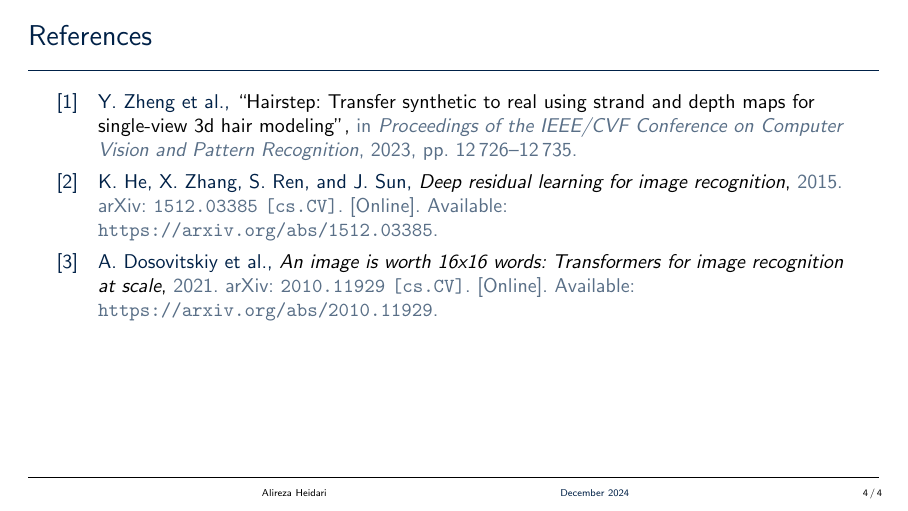
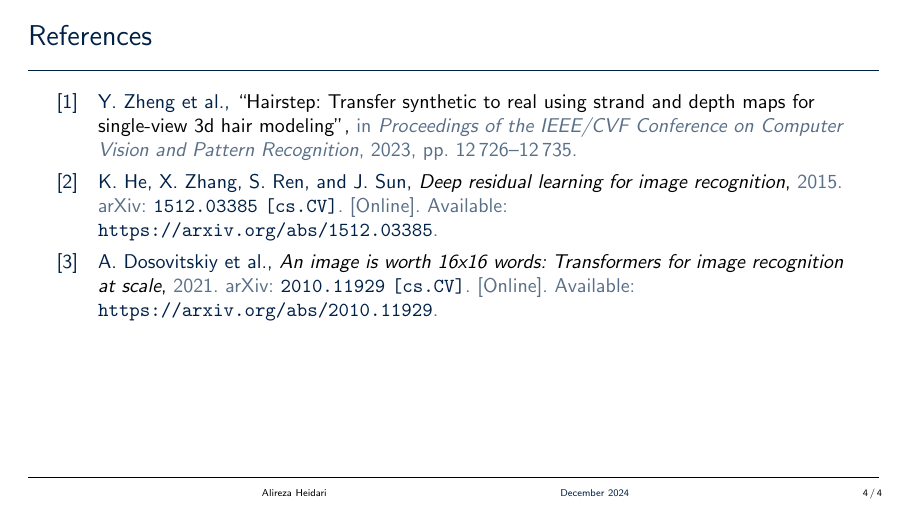
Before and after one commit to deepmancer/latex-presentation-template, LaTeX slides (main.tex, which reads config/preamble.tex): page 9 of 9. Compiled offline with pdfLaTeX.

Commit message:
Add additional LaTeX packages and customize hyperlink and caption settings in preamble.tex

```diff
--- a/config/preamble.tex
+++ b/config/preamble.tex
@@ -1,18 +1,47 @@
+
+% -------------------------------
+% Outer Theme Configuration
+\useoutertheme{infolines}
+
 % -------------------------------
 % Package Imports
 % -------------------------------
-\usepackage{graphicx}    % For including graphics
-\usepackage[utf8]{inputenc}
-\usepackage[english]{babel}
-\usepackage{amsmath}     % For math symbols and environments
-\usepackage{amssymb}     % For additional math symbols
-\usepackage{amsfonts}    % For math fonts
-\usepackage{amsthm}      % For theorem environments
+\usepackage[utf8]{inputenc}        % UTF-8 encoding
+\usepackage[english]{babel}        % English language support
+\usepackage{amsmath}               % For math symbols and environments
+\usepackage{amssymb}               % For additional math symbols
+\usepackage{amsfonts}              % For math fonts
+\usepackage{amsthm}                % For theorem environments
+\usepackage{graphicx}              % For including graphics
+\usepackage{xcolor}                % Colored elements and tables
+\usepackage{tikz}                  % For creating graphics programmatically
+\usepackage{eso-pic}               % Background images
+\usepackage{float}                 % Precise float positioning
+\usepackage{epstopdf}              % EPS to PDF conversion
+\usepackage{array}                 % Column width definition
+\usepackage{booktabs}              % Professional horizontal lines
+\usepackage{caption}               % Caption customization
+\usepackage{colortbl}              % Colored tables
+\usepackage{longtable}             % Tables that can span multiple pages
+\usepackage{makecell}              % Customized cell formatting
+\usepackage{tabularx}              % Flexible-width tables
+\usepackage{bookmark}              % PDF bookmarks
+\usepackage{hyperref}              % For hyperlinks
+\usepackage{cleveref}              % Clever referencing for improved cross-references
+
+\usepackage[
+    backend=biber,
+    style=ieee,
+]{biblatex}                        % Bibliography management
+\addbibresource{references.bib}    % Bibliography file
 
 % -------------------------------
 % Color and Theme Customization
 % -------------------------------
 \definecolor{myBlue}{RGB}{0,33,71}
+\definecolor{myLightBlue}{cmyk}{0.05,0.01,0,0.02}
+\definecolor{myDarkBlue}{RGB}{0, 0, 102}
+
 \usecolortheme[named=myBlue]{structure}
 
 % Remove navigation symbols
@@ -33,3 +62,30 @@
 
 \newlength{\fullpagewidth}
 \setlength{\fullpagewidth}{\dimexpr\textwidth + 2\textmargin\relax}
+
+% -------------------------------
+% Hyperlink Settings
+% -------------------------------
+\hypersetup{
+    bookmarks=true,
+    colorlinks=true,
+    linkcolor=myBlue,
+    citecolor=myBlue,
+    filecolor=myBlue,
+    urlcolor=myBlue,
+    pdfborder={0 0 0}
+}
+
+% ---- Caption Colors ----
+% ---- Caption Font Size ----
+\captionsetup[figure]{
+    labelformat=empty,    % Remove "Figure" label
+    font={footnotesize},         % Set font size to 10pt (small)
+    skip=5pt              % Add spacing between caption and figure
+}
+
+\captionsetup[table]{
+    labelformat=empty,    % Remove "Table" label
+    font={footnotesize},         % Set font size to 10pt (small)
+    skip=5pt              % Add spacing between caption and table
+}
```
